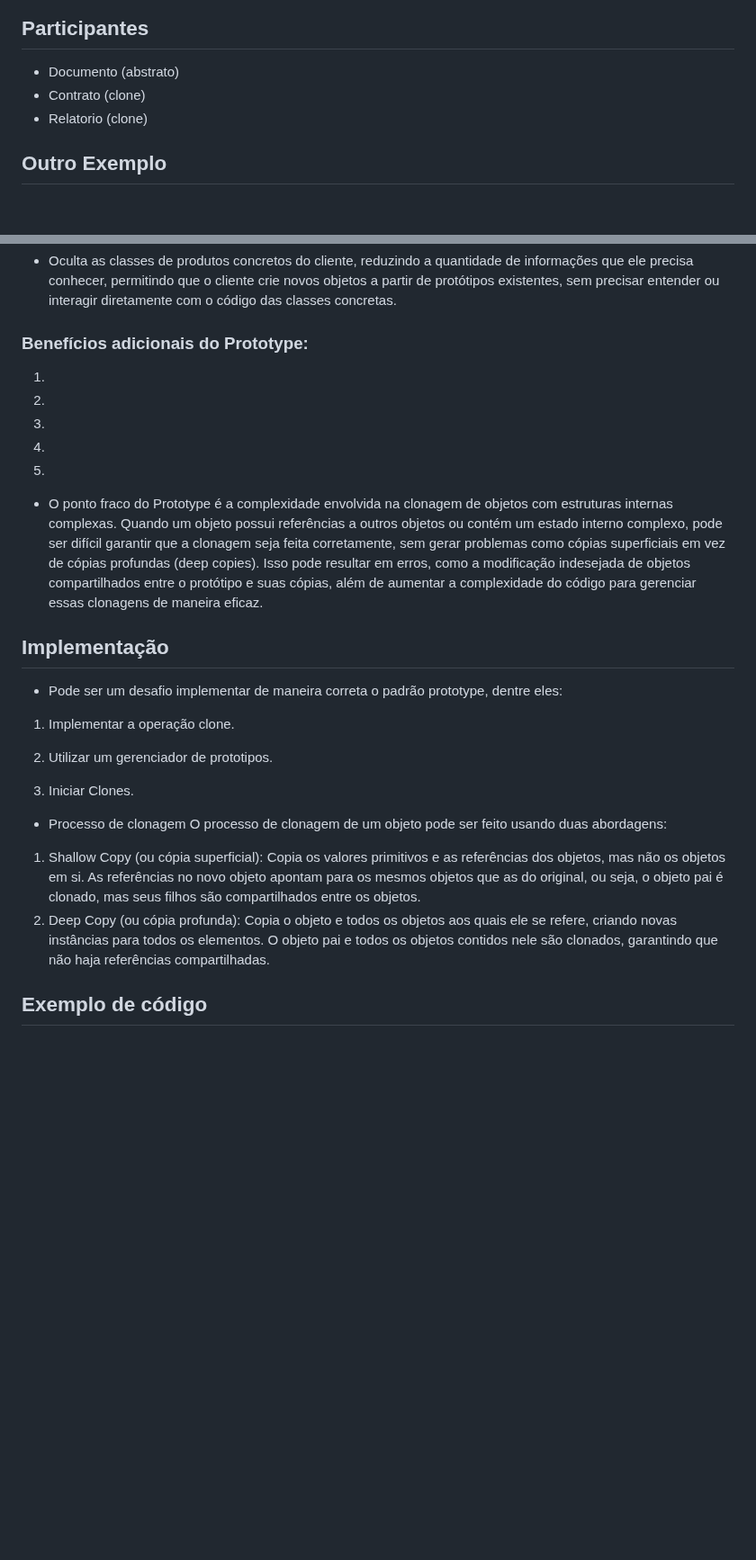
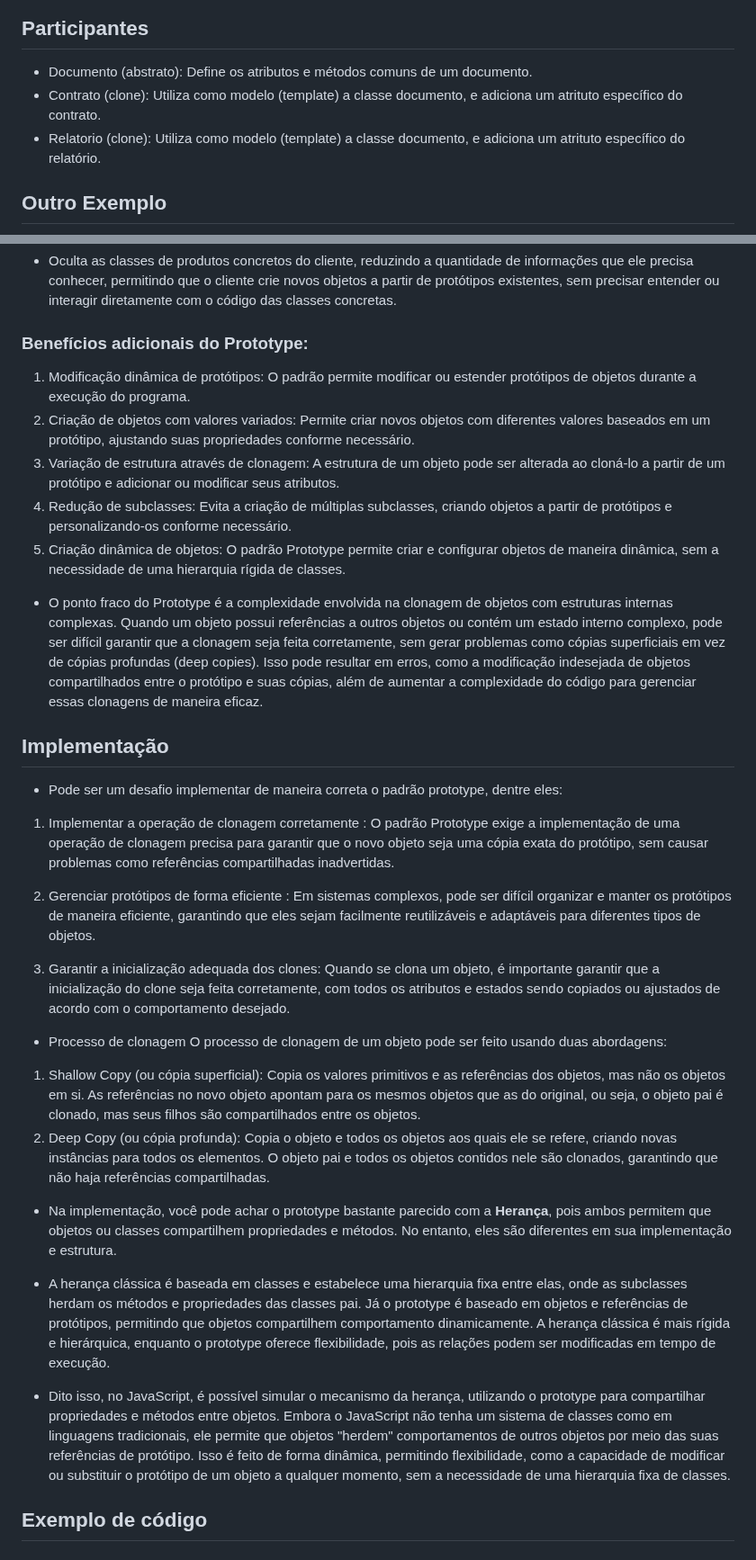
Before and after one commit to LuisPassosRamos/seminario-ppr-criacional-prototype, a Markdown page: README.md, 2 parts joined by grey strips. Shown at 90% size. Drawn GitHub-style; blank space fills up the shorter version.

````diff
--- a/README.md
+++ b/README.md
@@ -64,9 +64,9 @@ classDiagram
 ```
 ## Participantes
 
-- Documento (abstrato)
-- Contrato (clone)
-- Relatorio (clone)
+- Documento (abstrato): Define os atributos e métodos comuns de um documento.
+- Contrato (clone): Utiliza como modelo (template) a classe documento, e adiciona um atrituto específico do contrato.
+- Relatorio (clone): Utiliza como modelo (template) a classe documento, e adiciona um atrituto específico do relatório.
 
 ## Outro Exemplo
 ```mermaid
@@ -111,11 +111,11 @@ Prototype tem muitas das mesmas consequências que o Abstract Factory e Builder:
 
 ### Benefícios adicionais do Prototype:
 
-1.
-2.
-3.
-4.
-5.
+1. Modificação dinâmica de protótipos: O padrão permite modificar ou estender protótipos de objetos durante a execução do programa.
+2. Criação de objetos com valores variados: Permite criar novos objetos com diferentes valores baseados em um protótipo, ajustando suas propriedades conforme necessário.
+3. Variação de estrutura através de clonagem: A estrutura de um objeto pode ser alterada ao cloná-lo a partir de um protótipo e adicionar ou modificar seus atributos.
+4. Redução de subclasses: Evita a criação de múltiplas subclasses, criando objetos a partir de protótipos e personalizando-os conforme necessário.
+5. Criação dinâmica de objetos: O padrão Prototype permite criar e configurar objetos de maneira dinâmica, sem a necessidade de uma hierarquia rígida de classes.
 
 - O ponto fraco do Prototype é a complexidade envolvida na clonagem de objetos com estruturas internas complexas. Quando um objeto possui referências a outros objetos ou contém um estado interno complexo, pode ser difícil garantir que a clonagem seja feita corretamente, sem gerar problemas como cópias superficiais em vez de cópias profundas (deep copies). Isso pode resultar em erros, como a modificação indesejada de objetos compartilhados entre o protótipo e suas cópias, além de aumentar a complexidade do código para gerenciar essas clonagens de maneira eficaz.
 
@@ -125,11 +125,11 @@ Prototype tem muitas das mesmas consequências que o Abstract Factory e Builder:
 
 ## Implementação
 - Pode ser um desafio implementar de maneira correta o padrão prototype, dentre eles:
- 1. Implementar a operação clone.
+1. Implementar a operação de clonagem corretamente : O padrão Prototype exige a implementação de uma operação de clonagem precisa para garantir que o novo objeto seja uma cópia exata do protótipo, sem causar problemas como referências compartilhadas inadvertidas.
 
- 2. Utilizar um gerenciador de prototipos.
+2. Gerenciar protótipos de forma eficiente : Em sistemas complexos, pode ser difícil organizar e manter os protótipos de maneira eficiente, garantindo que eles sejam facilmente reutilizáveis e adaptáveis para diferentes tipos de objetos.
 
- 3. Iniciar Clones.
+3. Garantir a inicialização adequada dos clones: Quando se clona um objeto, é importante garantir que a inicialização do clone seja feita corretamente, com todos os atributos e estados sendo copiados ou ajustados de acordo com o comportamento desejado.
 
 - Processo de clonagem
 O processo de clonagem de um objeto pode ser feito usando duas abordagens:
@@ -137,6 +137,13 @@ O processo de clonagem de um objeto pode ser feito usando duas abordagens:
 Copia os valores primitivos e as referências dos objetos, mas não os objetos em si. As referências no novo objeto apontam para os mesmos objetos que as do original, ou seja, o objeto pai é clonado, mas seus filhos são compartilhados entre os objetos.
 2. Deep Copy (ou cópia profunda):
 Copia o objeto e todos os objetos aos quais ele se refere, criando novas instâncias para todos os elementos. O objeto pai e todos os objetos contidos nele são clonados, garantindo que não haja referências compartilhadas.
+
+- Na implementação, você pode achar o prototype bastante parecido com a **Herança**, pois ambos permitem que objetos ou classes compartilhem propriedades e métodos. No entanto, eles são diferentes em sua implementação e estrutura.
+
+- A herança clássica é baseada em classes e estabelece uma hierarquia fixa entre elas, onde as subclasses herdam os métodos e propriedades das classes pai. Já o prototype é baseado em objetos e referências de protótipos, permitindo que objetos compartilhem comportamento dinamicamente. A herança clássica é mais rígida e hierárquica, enquanto o prototype oferece flexibilidade, pois as relações podem ser modificadas em tempo de execução.
+
+- Dito isso, no JavaScript, é possível simular o mecanismo da herança, utilizando o prototype para compartilhar propriedades e métodos entre objetos. Embora o JavaScript não tenha um sistema de classes como em linguagens tradicionais, ele permite que objetos "herdem" comportamentos de outros objetos por meio das suas referências de protótipo. Isso é feito de forma dinâmica, permitindo flexibilidade, como a capacidade de modificar ou substituir o protótipo de um objeto a qualquer momento, sem a necessidade de uma hierarquia fixa de classes.
+
 ## Exemplo de código
 
 ## Usos Conhecidos
````
